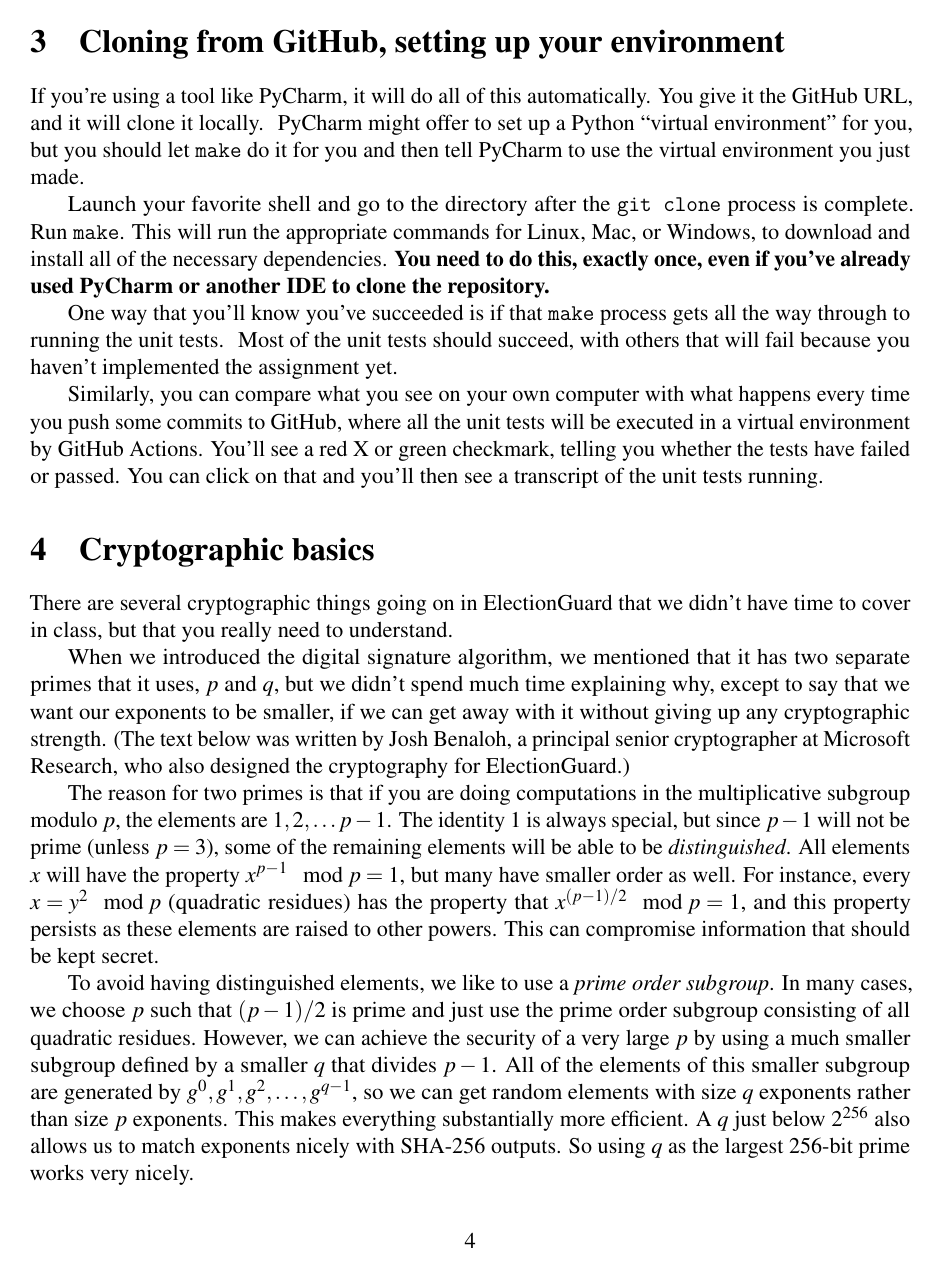
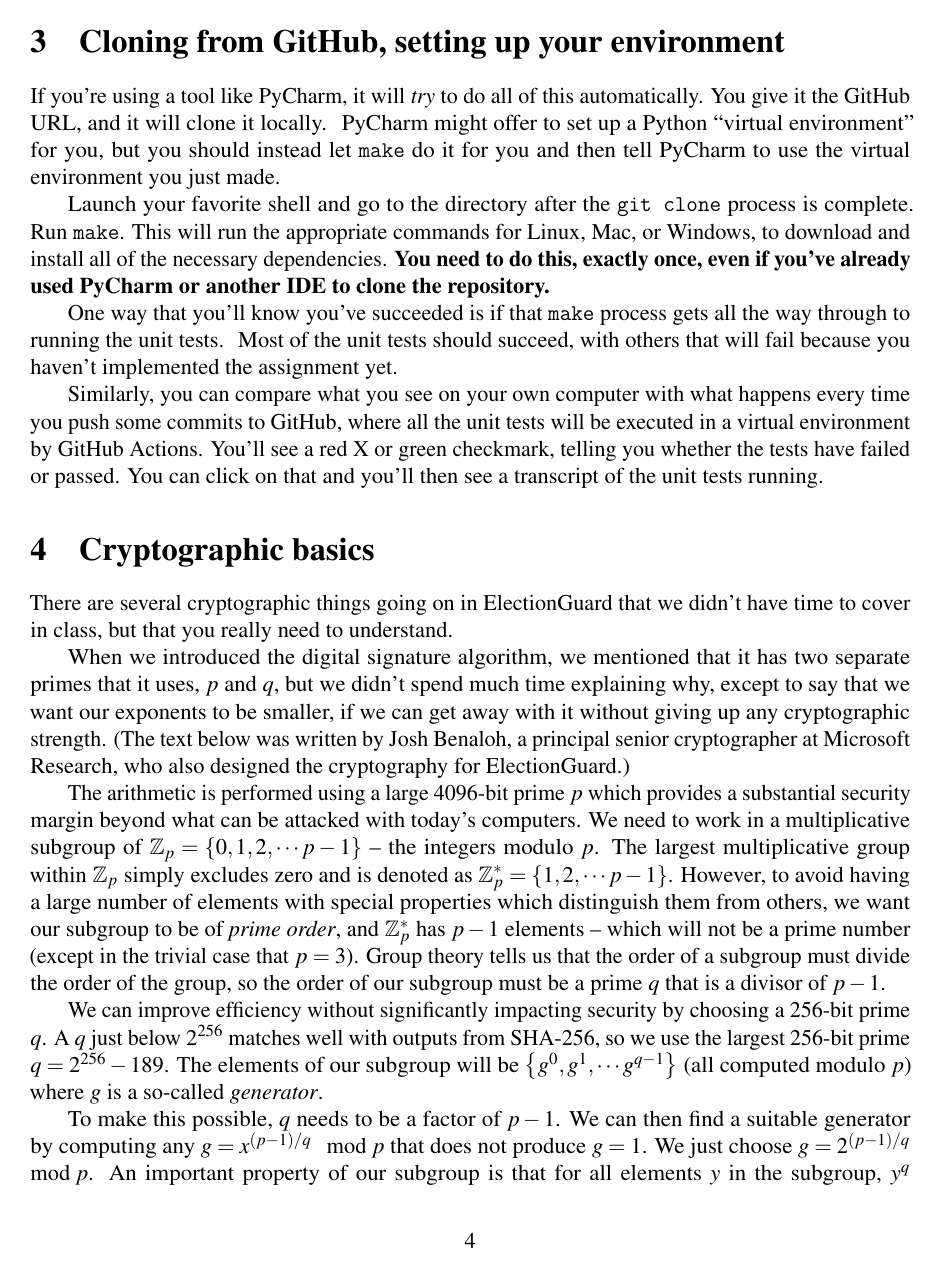
Before and after one commit to RiceComp427-Staff/electionguard-edu-resources, a LaTeX document (handout-python.tex, which reads handout.tex): page 4 of 12 before the commit and page 4 of 13 after it. Compiled offline with pdfLaTeX.

Commit message:
updates from Josh

```diff
--- a/handout.tex
+++ b/handout.tex
@@ -234,13 +234,14 @@ more complex instructions: \url{https://chocolatey.org/install})
 tested against Python 3.9, so it might work or it might not.}
 
 \section{Cloning from GitHub, setting up your environment}
-If you're using a tool like \python{PyCharm}\kotlin{IntelliJ}, it will do all of this
+If you're using a tool like \python{PyCharm}\kotlin{IntelliJ}, it will
+{\em try} to do all of this
 automatically. You give it the GitHub URL, and it will clone
 it locally.
 \kotlin{You may need to tell IntelliJ where you installed your JDK,
   otherwise everything should ``just work''.}
 \python{PyCharm might offer to set up a Python ``virtual environment''
-  for you, but you should let {\tt make} do it for you and then tell
+  for you, but you should instead let {\tt make} do it for you and then tell
   PyCharm to use the virtual environment you just made.}
 
 \python{Launch your favorite shell and go to the directory after the {\tt git
@@ -277,3 +278,30 @@ any cryptographic strength. (The text below was written by
 Josh Benaloh, a principal senior cryptographer at Microsoft Research,
 who also designed the cryptography for ElectionGuard.)
 
+%%%%%%%%%%%%
+The arithmetic is performed using a large 4096-bit prime $p$ which
+provides a substantial security margin beyond what can be attacked
+with today's computers.  We need to work in a multiplicative subgroup of
+$\mathbb{Z}_p=\{0, 1, 2, \cdots p-1\}$ -- the
+integers modulo $p$.  The largest multiplicative group within
+$\mathbb{Z}_p$ simply excludes zero and is denoted as
+$\mathbb{Z}_p^*=\{1, 2, \cdots p-1\}$.  However, to avoid having a
+large number of elements with special properties which distinguish
+them from others, we want our subgroup to be of {\em prime order}, and
+$\mathbb{Z}_p^*$ has $p-1$ elements – which will not be a prime number
+(except in the trivial case that $p=3$). Group theory tells us that
+the order of a subgroup must divide the order of the group, so the
+order of our subgroup must be a prime $q$ that is a divisor of $p-1$.
+
+We can improve efficiency without significantly impacting security by
+choosing a 256-bit prime $q$. A $q$ just below $2^{256}$ matches well
+with outputs from SHA-256, so we use the largest 256-bit prime
+$q=2^{256}-189$. The elements of our subgroup will be
+$\left\{g^0, g^1, \cdots g^{q-1}\right\}$ (all computed modulo $p$) where $g$ is
+a so-called {\em generator}.
+
+To make this possible, $q$ needs to be a factor of $p-1$.  We can then find a
+suitable generator by computing any $g=x^{(p-1)/q} \mod p$ that does
+not produce $g=1$.  We just
+choose $g=2^{(p-1)/q} \mod p$.  An important property of our subgroup is that for all
+elements $y$ in the subgroup, $y^q \mod p = 1$.  Be very careful to distinguish the two
```
Also changed, not shown: handout-kotlin.pdf, handout-python.pdf, handout.tex (47 more changed lines).
